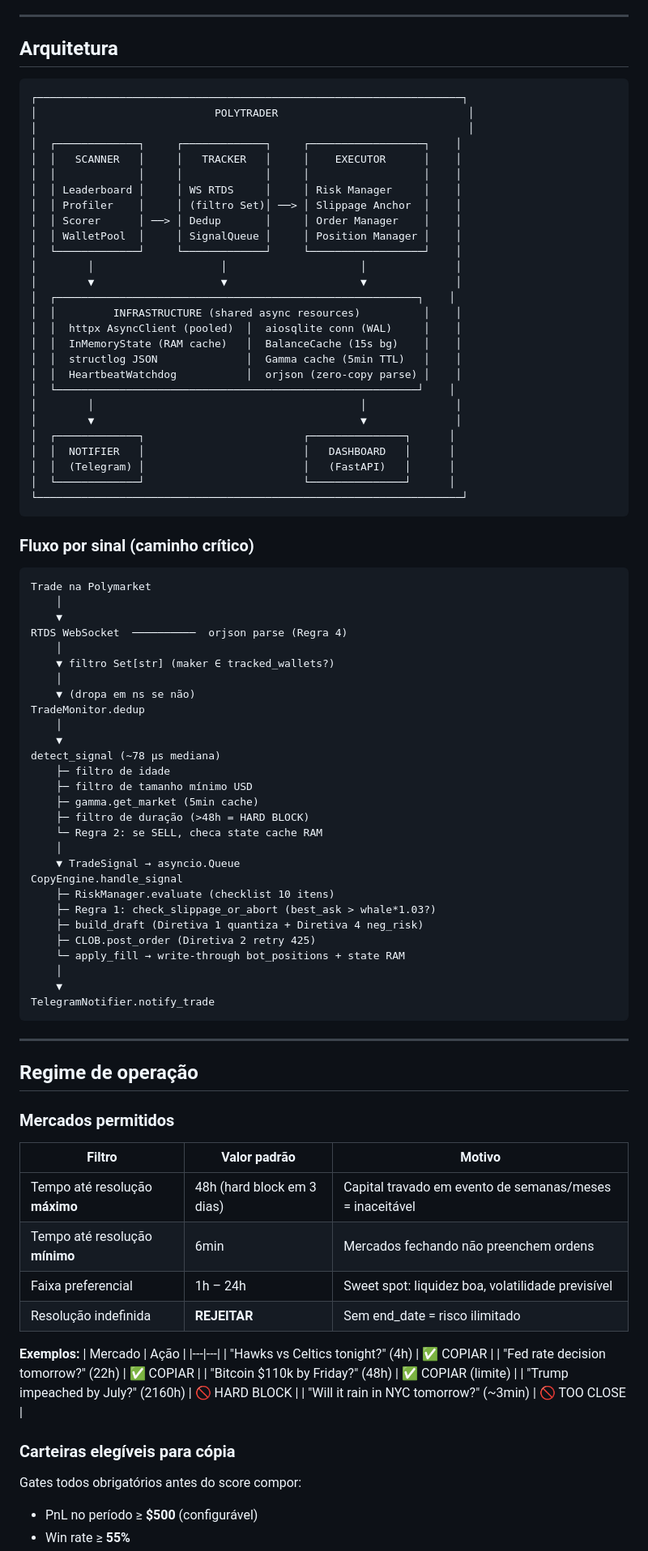
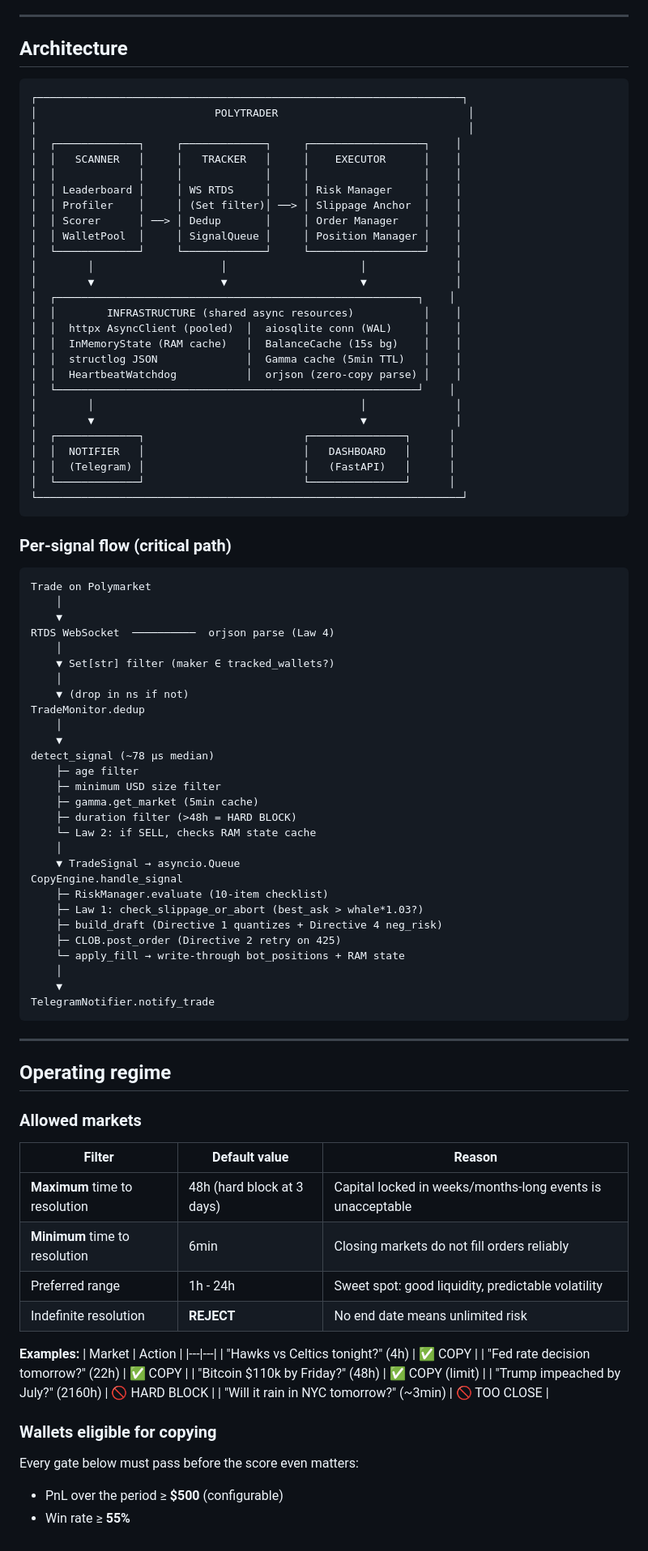
Before and after one commit to dougsls/polytrader, a Markdown page: README.md, the part around one of its changes. Shown at 81% size. Rendered like a GitHub page.

````diff
--- a/README.md
+++ b/README.md
@@ -53,9 +58,9 @@ Telegram fire-and-forget: trades executados, skips com motivo, alertas de risco/
 
 ---
 
-## Arquitetura
+## Architecture
 
-```
+```text
 ┌───────────────────────────────────────────────────────────────────┐
 │                            POLYTRADER                              │
 │                                                                    │
@@ -63,14 +68,14 @@ Telegram fire-and-forget: trades executados, skips com motivo, alertas de risco/
 │  │   SCANNER   │     │   TRACKER   │     │    EXECUTOR      │    │
 │  │             │     │             │     │                  │    │
 │  │ Leaderboard │     │ WS RTDS     │     │ Risk Manager     │    │
-│  │ Profiler    │     │ (filtro Set)│ ──> │ Slippage Anchor  │    │
+│  │ Profiler    │     │ (Set filter)│ ──> │ Slippage Anchor  │    │
 │  │ Scorer      │ ──> │ Dedup       │     │ Order Manager    │    │
 │  │ WalletPool  │     │ SignalQueue │     │ Position Manager │    │
 │  └─────────────┘     └─────────────┘     └──────────────────┘    │
 │        │                    │                     │              │
 │        ▼                    ▼                     ▼              │
 │  ┌─────────────────────────────────────────────────────────┐    │
-│  │         INFRASTRUCTURE (shared async resources)          │    │
+│  │        INFRASTRUCTURE (shared async resources)           │    │
 │  │  httpx AsyncClient (pooled)  │  aiosqlite conn (WAL)     │    │
 │  │  InMemoryState (RAM cache)   │  BalanceCache (15s bg)    │    │
 │  │  structlog JSON              │  Gamma cache (5min TTL)   │    │
@@ -85,34 +90,34 @@ Telegram fire-and-forget: trades executados, skips com motivo, alertas de risco/
 └───────────────────────────────────────────────────────────────────┘
 ```
 
-### Fluxo por sinal (caminho crítico)
+### Per-signal flow (critical path)
 
-```
-Trade na Polymarket
+```text
+Trade on Polymarket
     │
     ▼
-RTDS WebSocket  ──────────  orjson parse (Regra 4)
+RTDS WebSocket  ──────────  orjson parse (Law 4)
     │
-    ▼ filtro Set[str] (maker ∈ tracked_wallets?)
+    ▼ Set[str] filter (maker ∈ tracked_wallets?)
     │
-    ▼ (dropa em ns se não)
+    ▼ (drop in ns if not)
 TradeMonitor.dedup
     │
     ▼
-detect_signal (~78 μs mediana)
-    ├─ filtro de idade
-    ├─ filtro de tamanho mínimo USD
+detect_signal (~78 μs median)
+    ├─ age filter
+    ├─ minimum USD size filter
     ├─ gamma.get_market (5min cache)
-    ├─ filtro de duração (>48h = HARD BLOCK)
-    └─ Regra 2: se SELL, checa state cache RAM
+    ├─ duration filter (>48h = HARD BLOCK)
+    └─ Law 2: if SELL, checks RAM state cache
     │
     ▼ TradeSignal → asyncio.Queue
 CopyEngine.handle_signal
-    ├─ RiskManager.evaluate (checklist 10 itens)
-    ├─ Regra 1: check_slippage_or_abort (best_ask > whale*1.03?)
-    ├─ build_draft (Diretiva 1 quantiza + Diretiva 4 neg_risk)
-    ├─ CLOB.post_order (Diretiva 2 retry 425)
-    └─ apply_fill → write-through bot_positions + state RAM
+    ├─ RiskManager.evaluate (10-item checklist)
+    ├─ Law 1: check_slippage_or_abort (best_ask > whale*1.03?)
+    ├─ build_draft (Directive 1 quantizes + Directive 4 neg_risk)
+    ├─ CLOB.post_order (Directive 2 retry on 425)
+    └─ apply_fill → write-through bot_positions + RAM state
     │
     ▼
 TelegramNotifier.notify_trade
@@ -120,28 +125,29 @@ TelegramNotifier.notify_trade
 
 ---
 
-## Regime de operação
+## Operating regime
 
-### Mercados permitidos
+### Allowed markets
 
-| Filtro | Valor padrão | Motivo |
-|---|---|---|
-| Tempo até resolução **máximo** | 48h (hard block em 3 dias) | Capital travado em evento de semanas/meses = inaceitável |
-| Tempo até resolução **mínimo** | 6min | Mercados fechando não preenchem ordens |
-| Faixa preferencial | 1h – 24h | Sweet spot: liquidez boa, volatilidade previsível |
-| Resolução indefinida | **REJEITAR** | Sem end_date = risco ilimitado |
+| Filter                         | Default value              | Reason                                                     |
+| ------------------------------ | -------------------------- | ---------------------------------------------------------- |
+| **Maximum** time to resolution | 48h (hard block at 3 days) | Capital locked in weeks/months-long events is unacceptable |
+| **Minimum** time to resolution | 6min                       | Closing markets do not fill orders reliably                |
+| Preferred range                | 1h - 24h                   | Sweet spot: good liquidity, predictable volatility         |
+| Indefinite resolution          | **REJECT**                 | No end date means unlimited risk                           |
 
-**Exemplos:**
-| Mercado | Ação |
+**Examples:**
+| Market | Action |
 |---|---|
-| "Hawks vs Celtics tonight?" (4h) | ✅ COPIAR |
-| "Fed rate decision tomorrow?" (22h) | ✅ COPIAR |
-| "Bitcoin $110k by Friday?" (48h) | ✅ COPIAR (limite) |
+| "Hawks vs Celtics tonight?" (4h) | ✅ COPY |
+| "Fed rate decision tomorrow?" (22h) | ✅ COPY |
+| "Bitcoin $110k by Friday?" (48h) | ✅ COPY (limit) |
 | "Trump impeached by July?" (2160h) | 🚫 HARD BLOCK |
 | "Will it rain in NYC tomorrow?" (~3min) | 🚫 TOO CLOSE |
 
-### Carteiras elegíveis para cópia
+### Wallets eligible for copying
 
-Gates todos obrigatórios antes do score compor:
-- PnL no período ≥ **$500** (configurável)
+Every gate below must pass before the score even matters:
+
+- PnL over the period ≥ **$500** (configurable)
 - Win rate ≥ **55%**
````
Also changed, not shown: other parts of README.md (+303 -272 lines).
